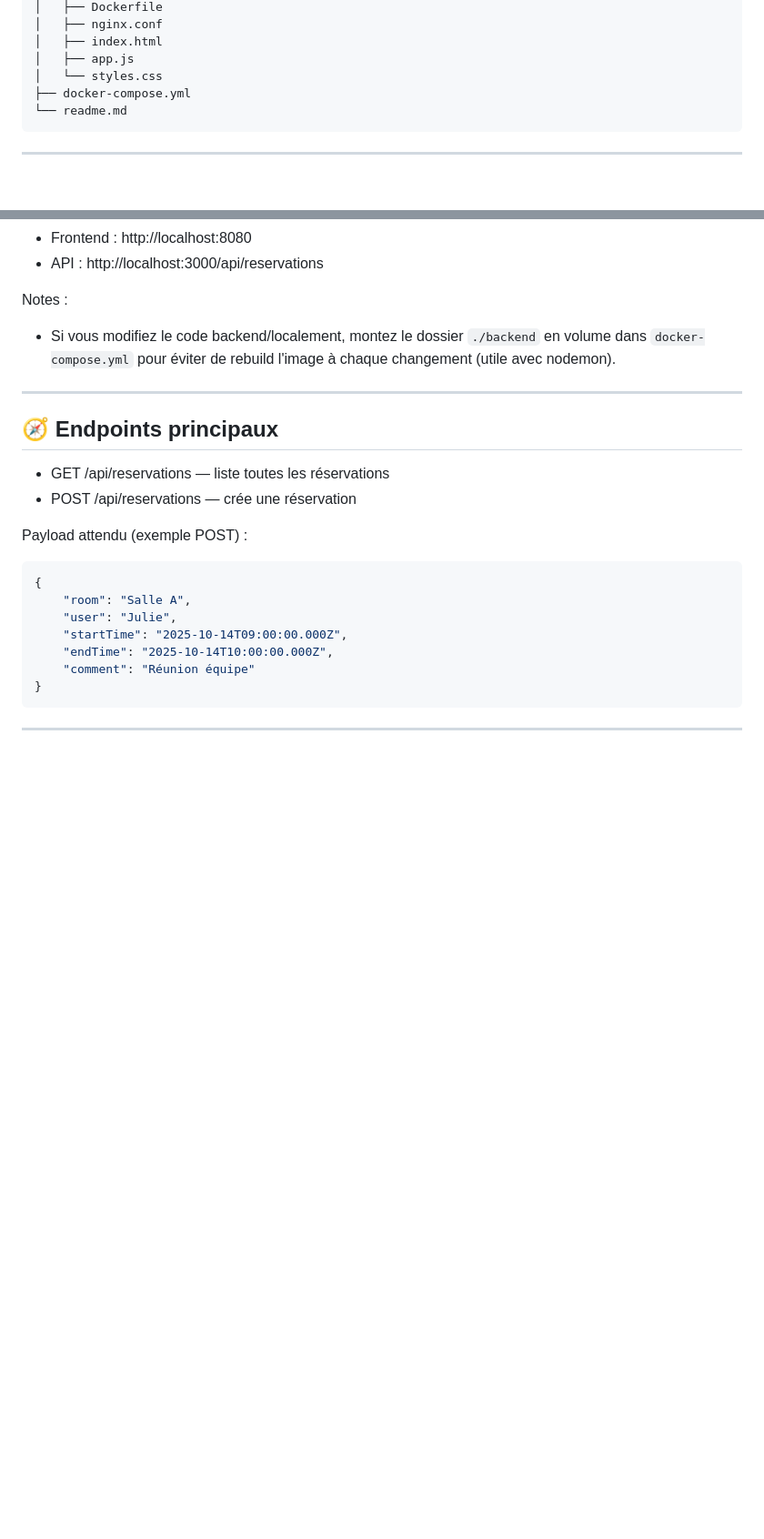
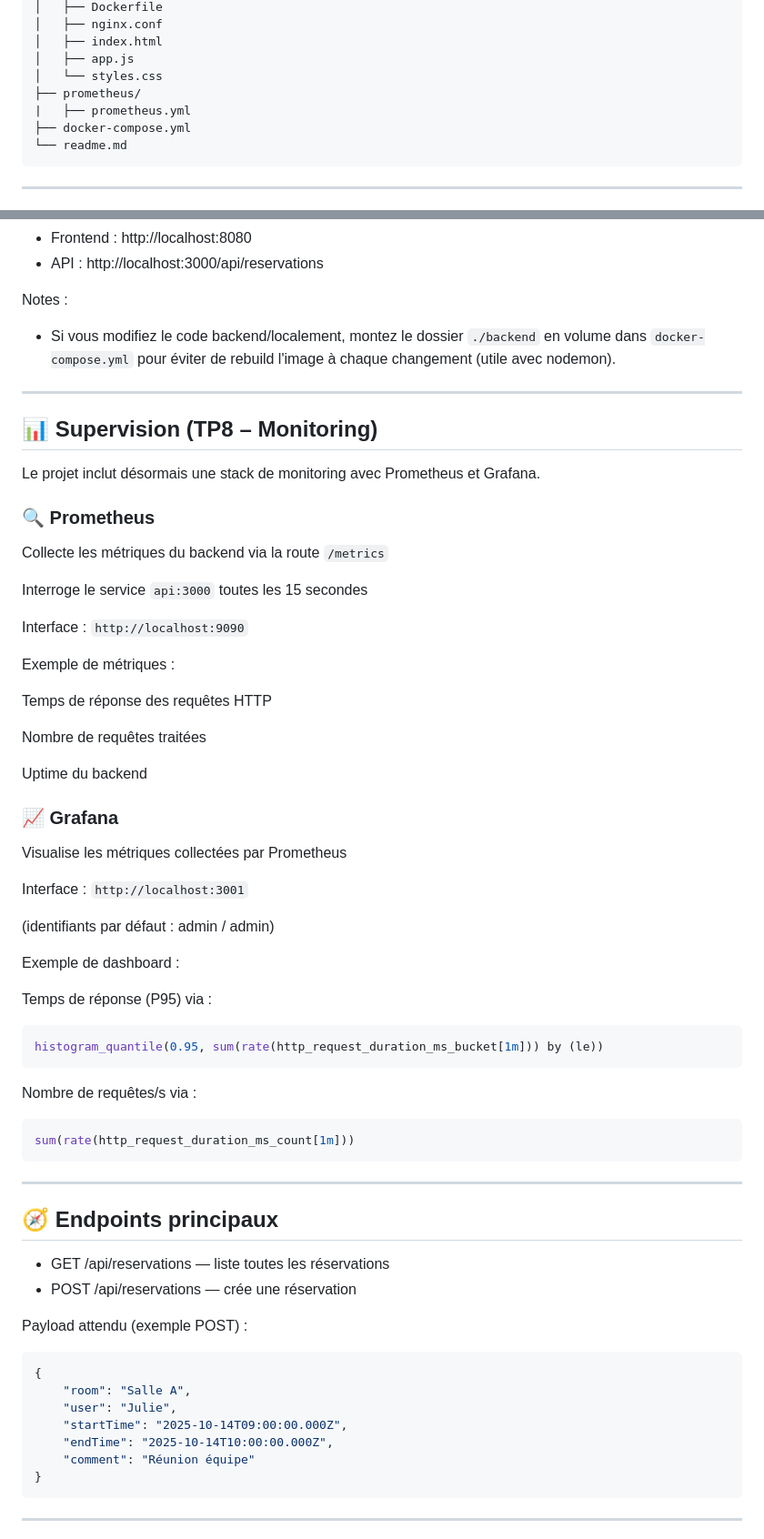
Before and after one commit to 3thernityDev/Expernet-Resa, a Markdown page: readme.md, 2 parts joined by grey strips. Shown at 91% size. GitHub-like rendering; blank space fills up the shorter version.

Commit message:
docs(readme): Mise a jours du readme

````diff
--- a/readme.md
+++ b/readme.md
@@ -44,6 +45,8 @@ Racine du projet :
 │   ├── index.html
 │   ├── app.js
 │   └── styles.css
+├── prometheus/
+|   ├── prometheus.yml
 ├── docker-compose.yml
 └── readme.md
 ```
@@ -92,6 +95,49 @@ Notes :
 
 ---
 
+## 📊 Supervision (TP8 – Monitoring)
+
+Le projet inclut désormais une stack de monitoring avec Prometheus et Grafana.
+
+### 🔍 Prometheus
+
+Collecte les métriques du backend via la route `/metrics`
+
+Interroge le service `api:3000` toutes les 15 secondes
+
+Interface : `http://localhost:9090`
+
+Exemple de métriques :
+
+Temps de réponse des requêtes HTTP
+
+Nombre de requêtes traitées
+
+Uptime du backend
+
+### 📈 Grafana
+
+Visualise les métriques collectées par Prometheus
+
+Interface : `http://localhost:3001`
+
+(identifiants par défaut : admin / admin)
+
+Exemple de dashboard :
+
+Temps de réponse (P95) via :
+
+```bash
+histogram_quantile(0.95, sum(rate(http_request_duration_ms_bucket[1m])) by (le))
+```
+
+
+Nombre de requêtes/s via :
+
+```bash
+sum(rate(http_request_duration_ms_count[1m]))
+```
+---
 ## 🧭 Endpoints principaux
 
 -   GET /api/reservations — liste toutes les réservations
````
Also changed, not shown: other parts of readme.md (+3 -0 lines).
